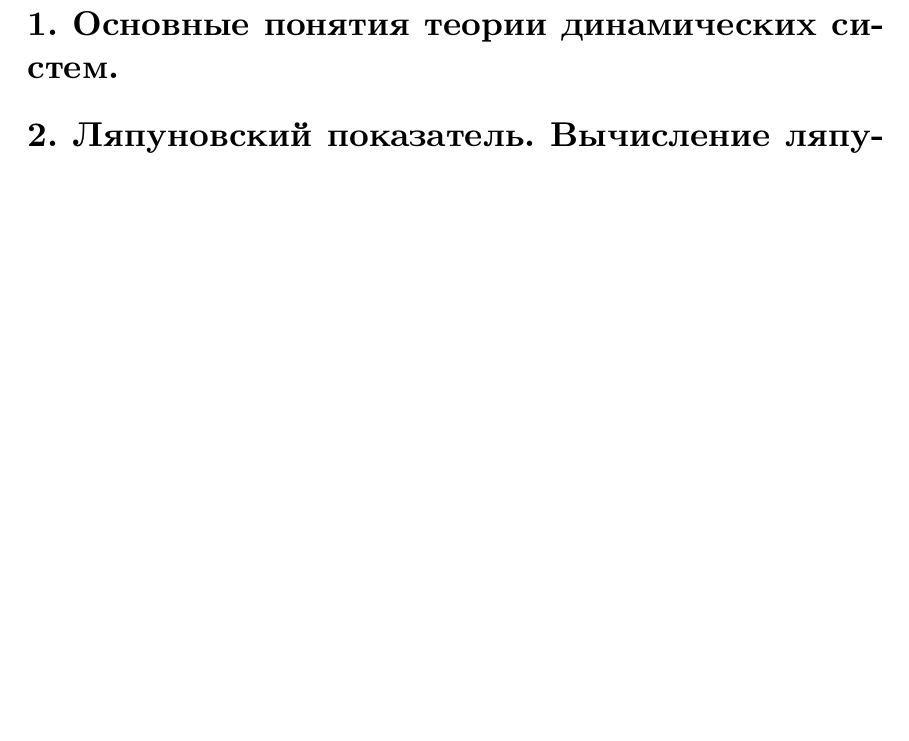
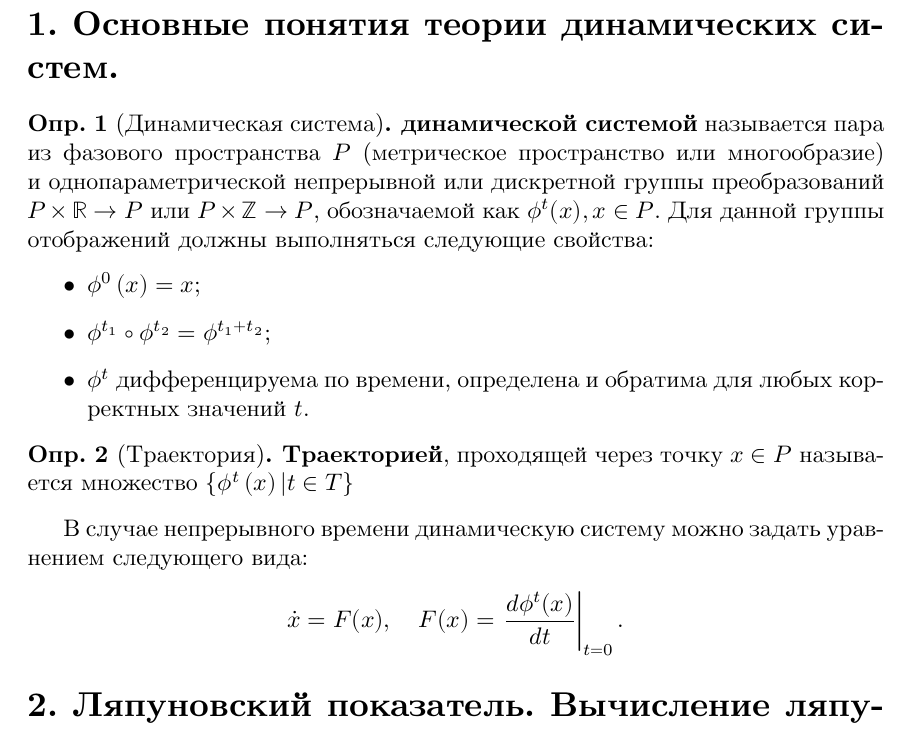
Before and after one commit to D-Sokol/TimeSerier-Coloquium, a LaTeX document (main.tex, which reads 1.tex): part of page 1 of 10, cut so that both start at the same text, the shorter picture padded with empty space. The pictures show the PDF file main.pdf that the author committed with the source.

Commit message:
Add answer 1

```diff
--- a/1.tex
+++ b/1.tex
@@ -1 +1,26 @@
 % Основные понятия теории динамических систем.
+
+\begin{definition}[Динамическая система]
+    \textbf{динамической системой} называется пара из фазового пространства $P$ (метрическое пространство или многообразие) и однопараметрической непрерывной или дискретной группы преобразований $P \times \mathbb{R} \to P$ или $P \times \mathbb{Z} \to P$, обозначаемой как $\phi^t(x), x \in P$.
+    Для данной группы отображений должны выполняться следующие свойства:
+    \begin{itemize}
+    \item
+        $\phi^0\left( x \right) = x$;
+    \item
+        $\phi^{t_1} \circ \phi^{t_2} = \phi^{t_1 + t_2}$;
+    \item
+        $\phi^t$ дифференцируема по времени, определена и обратима для любых корректных значений $t$.
+    \end{itemize}
+\end{definition}
+
+\begin{definition}[Траектория]
+    \textbf{Траекторией}, проходящей через точку $x \in P$ называется множество $\left\{ \phi^t\left( x \right) | t \in T \right\}$
+\end{definition}
+
+
+В случае непрерывного времени динамическую систему можно задать уравнением следующего вида:
+\begin{equation*}
+    \dot{x} = F(x),
+    \quad
+    F(x) = \left. \frac{d\phi^t(x)}{dt} \right|_{t=0}.
+\end{equation*}
```
Also changed, not shown: main.pdf.
